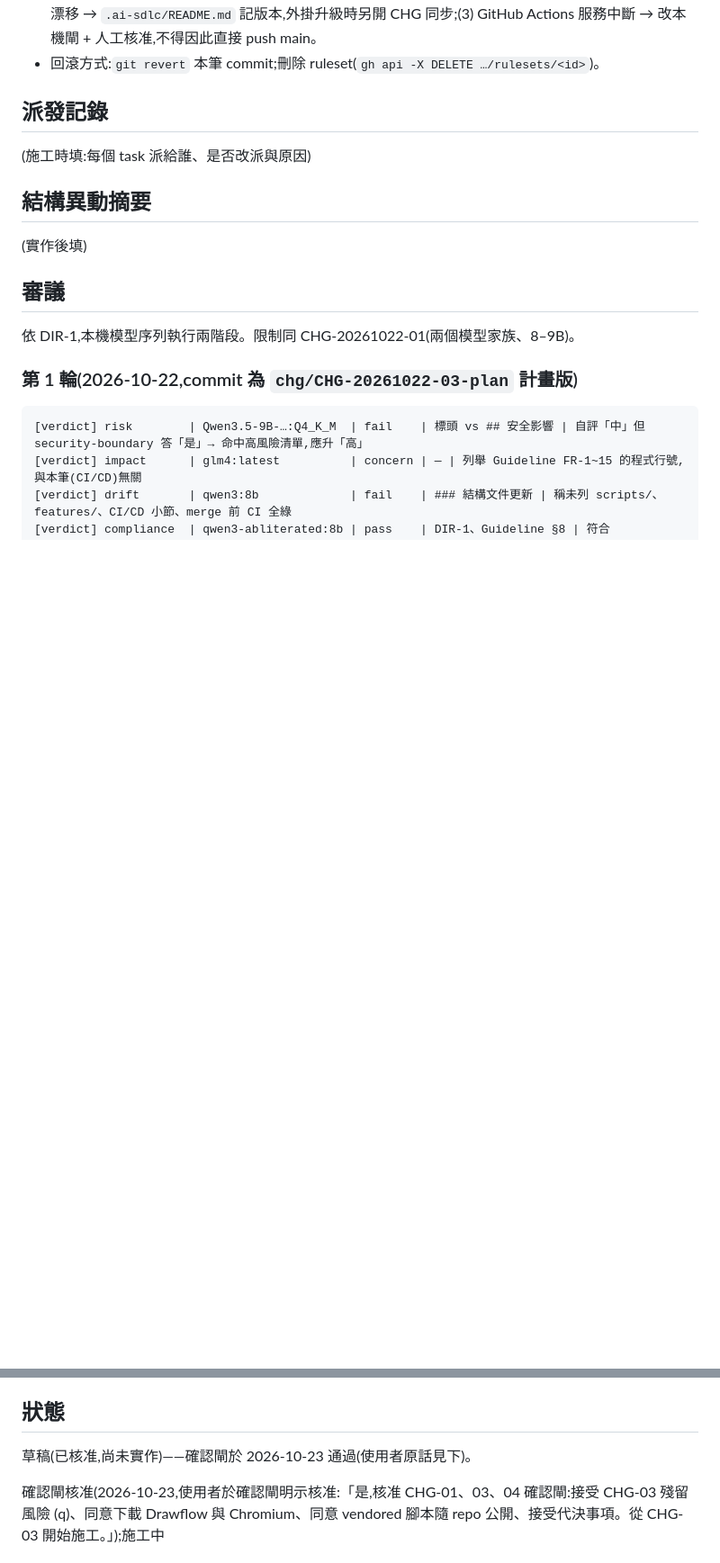
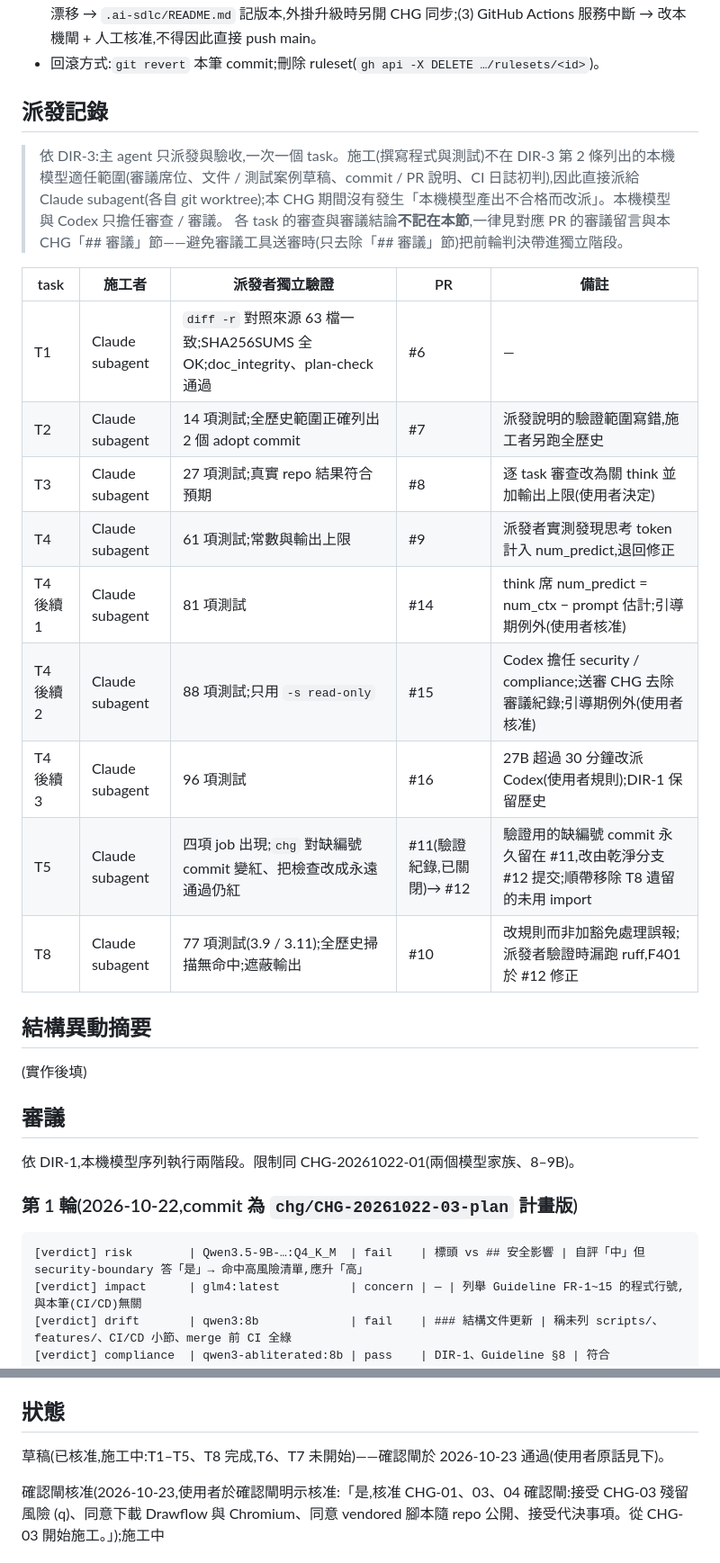
Before and after one commit to kamira/podcast-studio, a Markdown page: docs/changes/CHG-20261022-03.md, 2 parts joined by grey strips. Shown at 90% size. Rendered like a GitHub page; blank space fills up the shorter version.

```diff
--- a/docs/changes/CHG-20261022-03.md
+++ b/docs/changes/CHG-20261022-03.md
@@ -218,7 +218,20 @@ DIR-2 的 CI/CD:每個 PR 自動檢查 document、CHG、program 三類,並驗本
 
 ## 派發記錄
 
-(施工時填:每個 task 派給誰、是否改派與原因)
+> 依 DIR-3:主 agent 只派發與驗收,一次一個 task。施工(撰寫程式與測試)不在 DIR-3 第 2 條列出的本機模型適任範圍(審議席位、文件 / 測試案例草稿、commit / PR 說明、CI 日誌初判),因此直接派給 Claude subagent(各自 git worktree);本 CHG 期間沒有發生「本機模型產出不合格而改派」。本機模型與 Codex 只擔任審查 / 審議。
+> 各 task 的審查與審議結論**不記在本節**,一律見對應 PR 的審議留言與本 CHG「## 審議」節——避免審議工具送審時(只去除「## 審議」節)把前輪判決帶進獨立階段。
+
+| task | 施工者 | 派發者獨立驗證 | PR | 備註 |
+|------|--------|----------------|----|------|
+| T1 | Claude subagent | `diff -r` 對照來源 63 檔一致;SHA256SUMS 全 OK;doc_integrity、plan-check 通過 | #6 | — |
+| T2 | Claude subagent | 14 項測試;全歷史範圍正確列出 2 個 adopt commit | #7 | 派發說明的驗證範圍寫錯,施工者另跑全歷史 |
+| T3 | Claude subagent | 27 項測試;真實 repo 結果符合預期 | #8 | 逐 task 審查改為關 think 並加輸出上限(使用者決定) |
+| T4 | Claude subagent | 61 項測試;常數與輸出上限 | #9 | 派發者實測發現思考 token 計入 num_predict,退回修正 |
+| T4 後續 1 | Claude subagent | 81 項測試 | #14 | think 席 num_predict = num_ctx − prompt 估計;引導期例外(使用者核准) |
+| T4 後續 2 | Claude subagent | 88 項測試;只用 `-s read-only` | #15 | Codex 擔任 security / compliance;送審 CHG 去除審議紀錄;引導期例外(使用者核准) |
+| T4 後續 3 | Claude subagent | 96 項測試 | #16 | 27B 超過 30 分鐘改派 Codex(使用者規則);DIR-1 保留歷史 |
+| T5 | Claude subagent | 四項 job 出現;`chg` 對缺編號 commit 變紅、把檢查改成永遠通過仍紅 | #11(驗證紀錄,已關閉)→ #12 | 驗證用的缺編號 commit 永久留在 #11,改由乾淨分支 #12 提交;順帶移除 T8 遺留的未用 import |
+| T8 | Claude subagent | 77 項測試(3.9 / 3.11);全歷史掃描無命中;遮蔽輸出 | #10 | 改規則而非加豁免處理誤報;派發者驗證時漏跑 ruff,F401 於 #12 修正 |
 
 ## 結構異動摘要
 
@@ -325,6 +338,6 @@ security 否決席 fail 派發者不得推翻;所列三點均與送審文字矛
 
 ## 狀態
 
-草稿(已核准,尚未實作)——確認閘於 2026-10-23 通過(使用者原話見下)。
+草稿(已核准,施工中:T1–T5、T8 完成,T6、T7 未開始)——確認閘於 2026-10-23 通過(使用者原話見下)。
 
 確認閘核准(2026-10-23,使用者於確認閘明示核准:「是,核准 CHG-01、03、04 確認閘:接受 CHG-03 殘留風險 (q)、同意下載 Drawflow 與 Chromium、同意 vendored 腳本隨 repo 公開、接受代決事項。從 CHG-03 開始施工。」);施工中
```
Also changed, not shown: other parts of docs/changes/CHG-20261022-03.md (+7 -7 lines).
